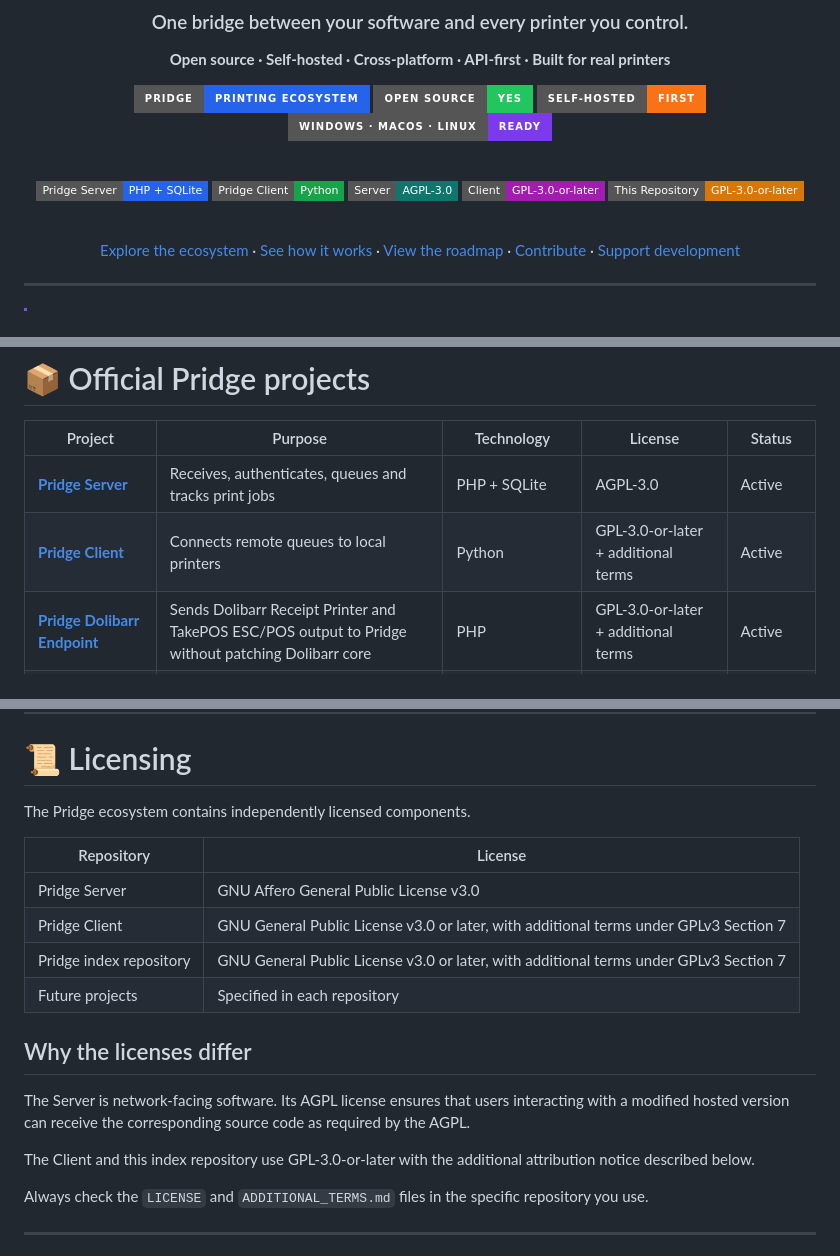
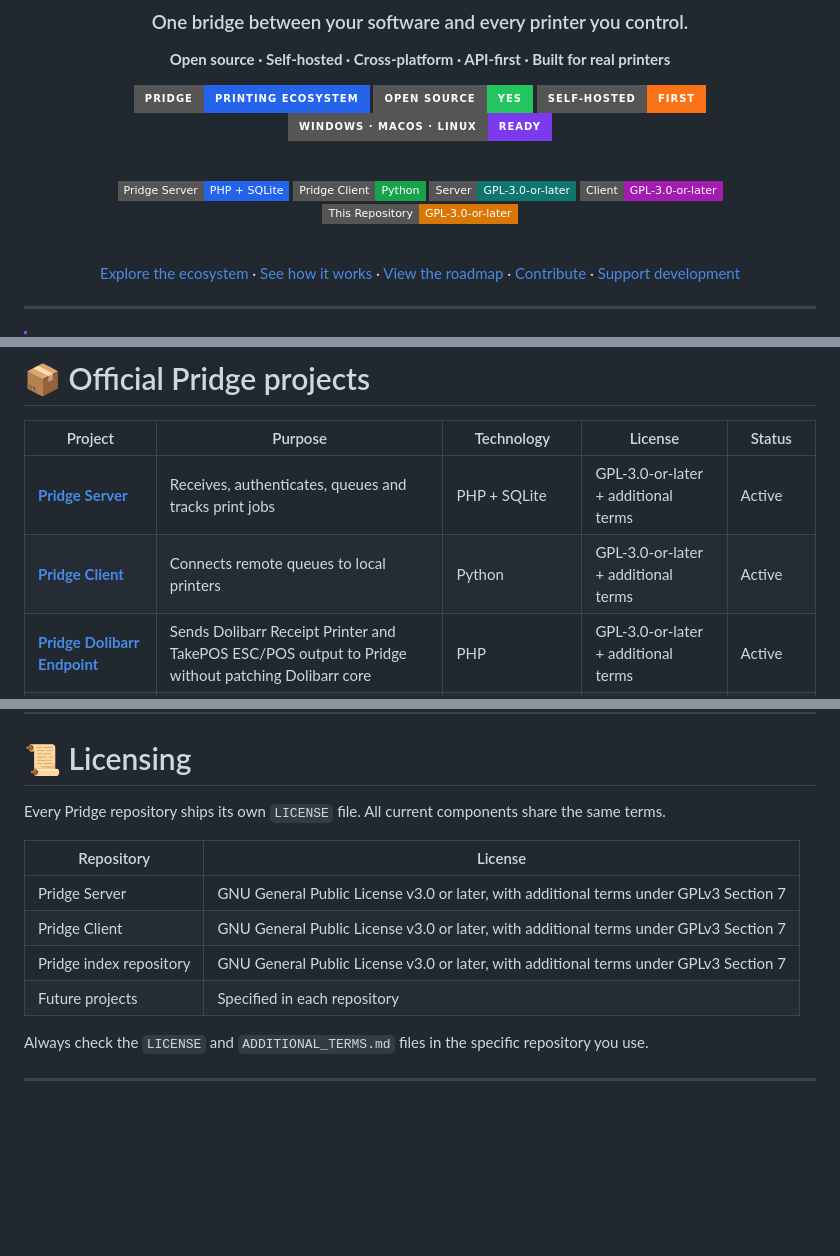
Before and after one commit to sayehava/Pridge, a Markdown page: README.md, 3 parts joined by grey strips. GitHub-like rendering; badges without logos; blank space fills up the shorter version.

```diff
--- a/README.md
+++ b/README.md
@@ -13,10 +13,10 @@
 
 <br>
 
-[![Pridge Server](https://img.shields.io/badge/Pridge_Server-PHP_%2B_SQLite-2563eb?style=flat-square&logo=php&logoColor=white)](https://github.com/sayehava/PrintBridge-Server)
-[![Pridge Client](https://img.shields.io/badge/Pridge_Client-Python-16a34a?style=flat-square&logo=python&logoColor=white)](https://github.com/sayehava/PrintBridge-Client)
-[![Server License](https://img.shields.io/badge/Server-AGPL--3.0-0f766e?style=flat-square)](https://github.com/sayehava/PrintBridge-Server/blob/main/LICENSE)
-[![Client License](https://img.shields.io/badge/Client-GPL--3.0--or--later-a21caf?style=flat-square)](https://github.com/sayehava/PrintBridge-Client/blob/main/LICENSE)
+[![Pridge Server](https://img.shields.io/badge/Pridge_Server-PHP_%2B_SQLite-2563eb?style=flat-square&logo=php&logoColor=white)](https://github.com/sayehava/Pridge-Server)
+[![Pridge Client](https://img.shields.io/badge/Pridge_Client-Python-16a34a?style=flat-square&logo=python&logoColor=white)](https://github.com/sayehava/Pridge-Client)
+[![Server License](https://img.shields.io/badge/Server-GPL--3.0--or--later-0f766e?style=flat-square)](https://github.com/sayehava/Pridge-Server/blob/main/LICENSE)
+[![Client License](https://img.shields.io/badge/Client-GPL--3.0--or--later-a21caf?style=flat-square)](https://github.com/sayehava/Pridge-Client/blob/main/LICENSE)
 [![Index License](https://img.shields.io/badge/This_Repository-GPL--3.0--or--later-d97706?style=flat-square)](LICENSE)
 
 <br>
@@ -223,8 +223,8 @@ sequenceDiagram
 
 | Project | Purpose | Technology | License | Status |
 |---|---|---|---|---|
-| [**Pridge Server**](https://github.com/sayehava/PrintBridge-Server) | Receives, authenticates, queues and tracks print jobs | PHP + SQLite | AGPL-3.0 | Active |
-| [**Pridge Client**](https://github.com/sayehava/PrintBridge-Client) | Connects remote queues to local printers | Python | GPL-3.0-or-later + additional terms | Active |
+| [**Pridge Server**](https://github.com/sayehava/Pridge-Server) | Receives, authenticates, queues and tracks print jobs | PHP + SQLite | GPL-3.0-or-later + additional terms | Active |
+| [**Pridge Client**](https://github.com/sayehava/Pridge-Client) | Connects remote queues to local printers | Python | GPL-3.0-or-later + additional terms | Active |
 | [**Pridge Dolibarr Endpoint**](https://github.com/sayehava/Pridge-Dolibarr-Endpoint) | Sends Dolibarr Receipt Printer and TakePOS ESC/POS output to Pridge without patching Dolibarr core | PHP | GPL-3.0-or-later + additional terms | Active |
 | **Pridge Index** | Central ecosystem directory and project landing page | Markdown | GPL-3.0-or-later + additional terms | You are here |
 | **Virtual Printer** | Operating-system printer that sends jobs to Pridge | Native platform components | To be announced | Planned |
@@ -1128,20 +1128,14 @@ Use the security reporting mechanism available in the affected repository, or co
 
 # 📜 Licensing
 
-The Pridge ecosystem contains independently licensed components.
+Every Pridge repository ships its own `LICENSE` file. All current components share the same terms.
 
 | Repository | License |
 |---|---|
-| Pridge Server | GNU Affero General Public License v3.0 |
+| Pridge Server | GNU General Public License v3.0 or later, with additional terms under GPLv3 Section 7 |
 | Pridge Client | GNU General Public License v3.0 or later, with additional terms under GPLv3 Section 7 |
 | Pridge index repository | GNU General Public License v3.0 or later, with additional terms under GPLv3 Section 7 |
 | Future projects | Specified in each repository |
-
-## Why the licenses differ
-
-The Server is network-facing software. Its AGPL license ensures that users interacting with a modified hosted version can receive the corresponding source code as required by the AGPL.
-
-The Client and this index repository use GPL-3.0-or-later with the additional attribution notice described below.
 
 Always check the `LICENSE` and `ADDITIONAL_TERMS.md` files in the specific repository you use.
 
```
Also changed, not shown: other parts of README.md (+12 -12 lines).
